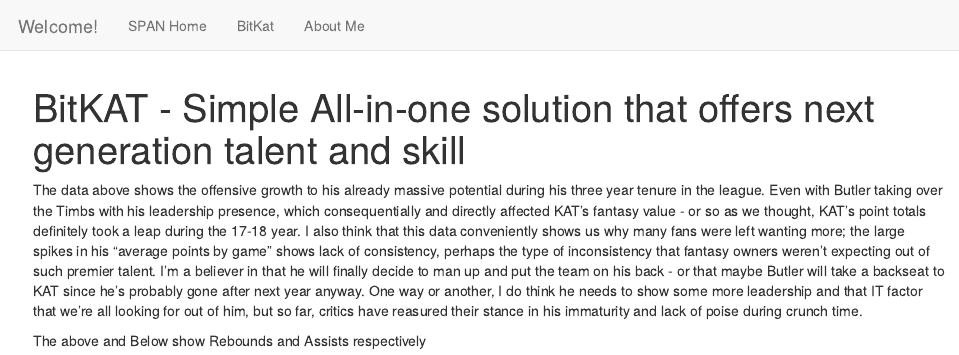
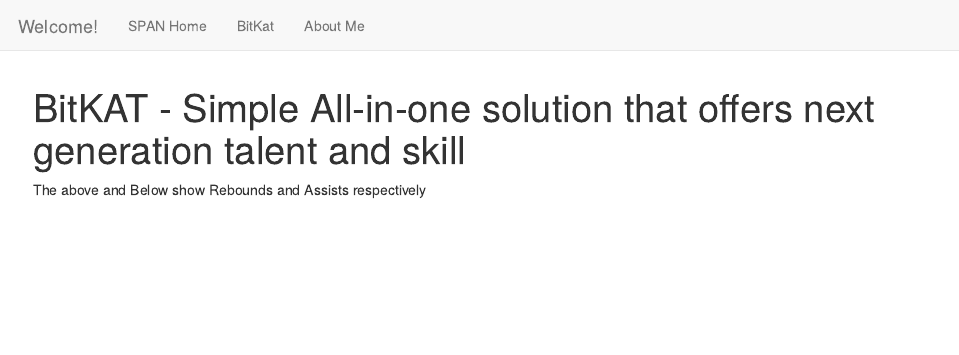
Before and after one commit to bokim24/Sports-performance-analysis-network, an R Markdown document (bitkat.Rmd): the page in a window 1100 px wide, from its top. Rendered offline with R 4.5, knitr and Pandoc, with nearby package versions; the code chunks are not run, so their results and figures are left out.

Commit message:
lets not spew nonsense

````diff
--- a/bitkat.Rmd
+++ b/bitkat.Rmd
@@ -230,8 +230,7 @@
 
 ```
 
-The data above shows the offensive growth to his already massive potential during his three year tenure in the league.
-Even with Butler taking over the Timbs with his leadership presence, which consequentially and directly affected KAT's fantasy value - or so as we thought, KAT's point totals definitely took a leap during the 17-18 year. I also think that this data conveniently shows us why many fans were left wanting more; the large spikes in his "average points by game" shows lack of consistency, perhaps the type of inconsistency that fantasy owners weren't expecting out of such premier talent. I'm a believer in that he will finally decide to man up and put the team on his back - or that maybe Butler will take a backseat to KAT since he's probably gone after next year anyway. One way or another, I do think he needs to show some more leadership and that IT factor that we're all looking for out of him, but so far, critics have reasured their stance in his immaturity and lack of poise during crunch time.
+
 
 ```{r, echo = FALSE, fig.align='center'}
 
````
Also changed, not shown: bitkat.html.
